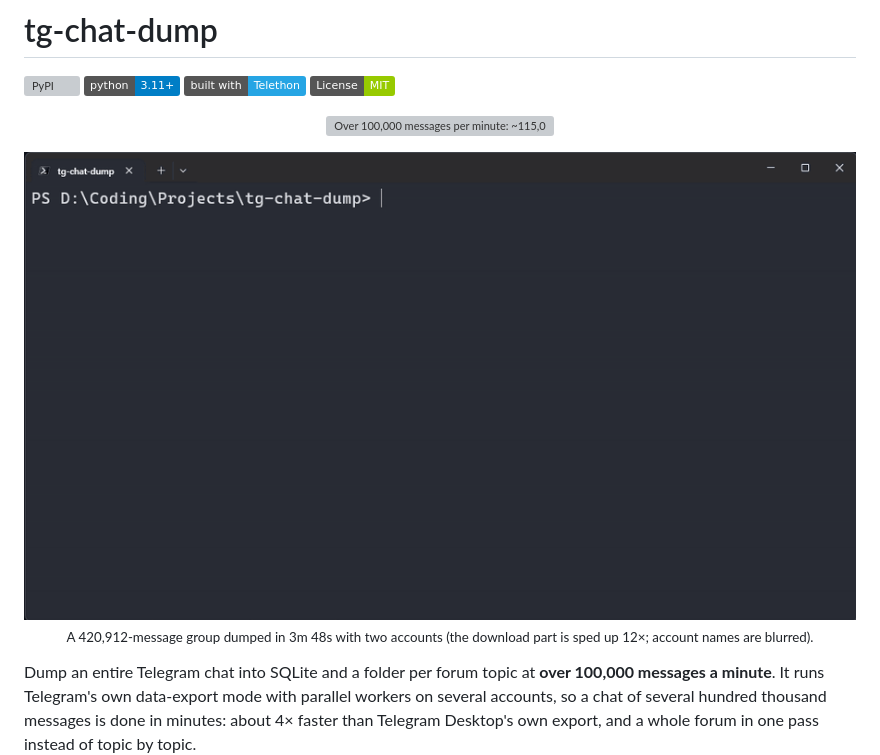
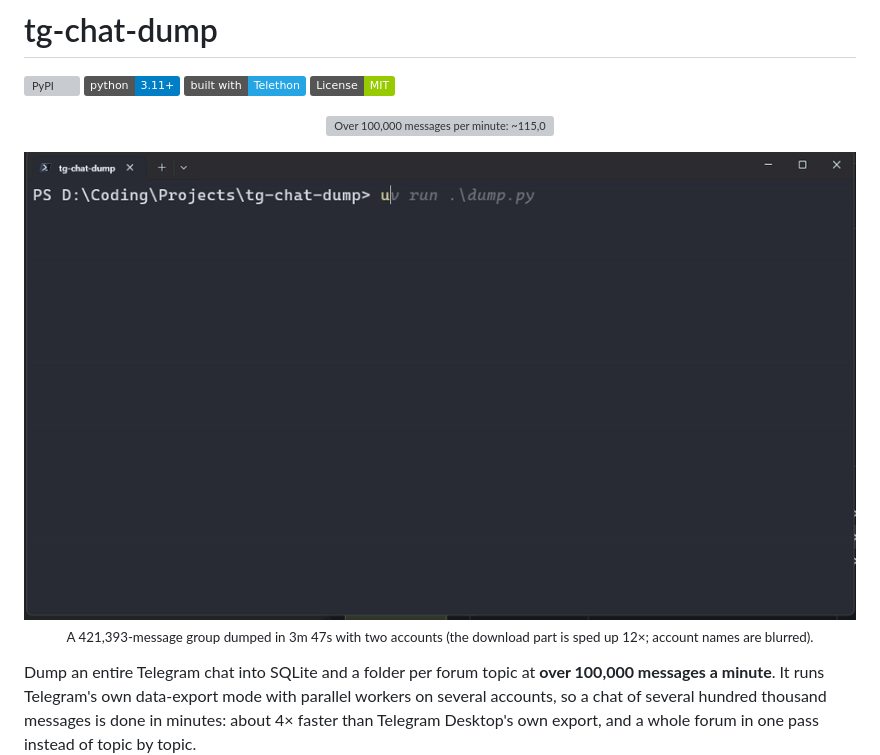
Before and after one commit to renkagod/tg-chat-dump, a Markdown page: README.md, the part around the change. Drawn GitHub-style; pictures changed too: assets/demo.gif; badges without logos; grey boxes are pictures that could not be loaded.

Commit message:
Release 1.1.2
Colored interactive mode, a progress line that fits narrow windows,
recovery from a takeout that Telegram closed, and a new demo GIF.

```diff
--- a/README.md
+++ b/README.md
@@ -7,7 +7,7 @@
 
 <p align="center"><img src="assets/speed.svg" width="100%" alt="Over 100,000 messages per minute: ~115,000 with tg-chat-dump, ~29,000 with Telegram Desktop's export, ~6,000 through the regular API"></p>
 
-<p align="center"><img src="assets/demo.gif" width="100%" alt="Interactive mode: find a chat with live suggestions, then dump 420,912 messages in 3m 48s"><br><sub>A 420,912-message group dumped in 3m 48s with two accounts (the download part is sped up 12×; account names are blurred).</sub></p>
+<p align="center"><img src="assets/demo.gif" width="100%" alt="Interactive mode: find a chat with live suggestions, then dump 421,393 messages in 3m 47s"><br><sub>A 421,393-message group dumped in 3m 47s with two accounts (the download part is sped up 12×; account names are blurred).</sub></p>
 
 Dump an entire Telegram chat into SQLite and a folder per forum topic at **over 100,000 messages a minute**. It runs Telegram's own data-export mode with parallel workers on several accounts, so a chat of several hundred thousand messages is done in minutes: about 4× faster than Telegram Desktop's own export, and a whole forum in one pass instead of topic by topic.
 
```
Also changed, not shown: 6 other files.
